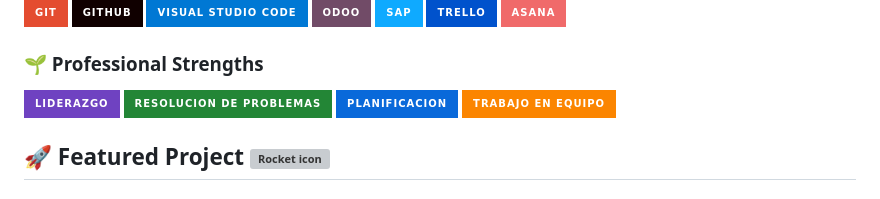
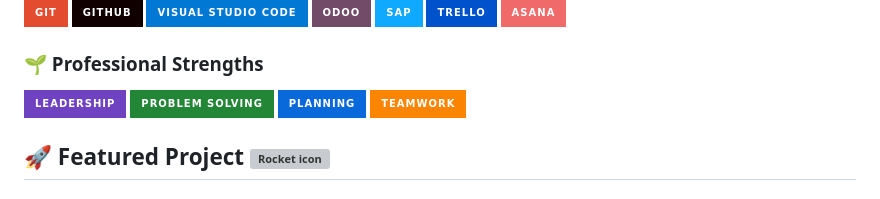
Before and after one commit to beapatinoalende/beapatinoalende, a Markdown page: README.md, the part around the change. Drawn GitHub-style; badges without logos; grey boxes are pictures that could not be loaded.

```diff
--- a/README.md
+++ b/README.md
@@ -80,10 +80,10 @@
 
 ### 🌱 Professional Strengths
 
-![Liderazgo](https://img.shields.io/badge/Liderazgo-6F42C1?style=for-the-badge)
-![Resolución de problemas](https://img.shields.io/badge/Resolucion%20de%20problemas-238636?style=for-the-badge)
-![Planificación](https://img.shields.io/badge/Planificacion-0969DA?style=for-the-badge)
-![Trabajo en equipo](https://img.shields.io/badge/Trabajo%20en%20equipo-FB8500?style=for-the-badge)
+![Leadership](https://img.shields.io/badge/Leadership-6F42C1?style=for-the-badge)
+![Problem Solving](https://img.shields.io/badge/Problem%20Solving-238636?style=for-the-badge)
+![Planning](https://img.shields.io/badge/Planning-0969DA?style=for-the-badge)
+![Teamwork](https://img.shields.io/badge/Teamwork-FB8500?style=for-the-badge)
 
 ## 🚀 Featured Project <img src="https://media.giphy.com/media/v1.Y2lkPTc5MGI3NjExa3RzM21sOGlxdG1wZmhna2Z3ZzZ0d3h0aGczbDV6b2t5c3d4a3EzYSZlcD12MV9pbnRlcm5hbF9naWZfYnlfaWQmY3Q9cw/3o7btNRptqBgLSKR2w/giphy.gif" width="28" alt="Rocket icon" />
 
```
